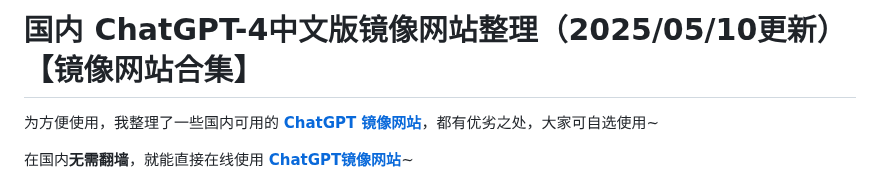
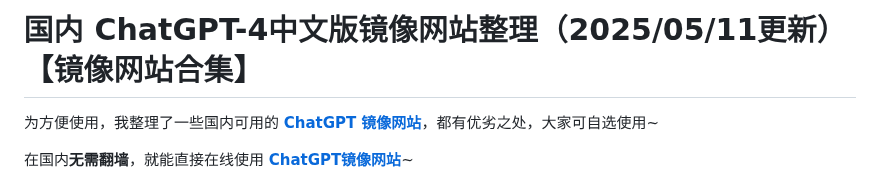
Before and after one commit to vbosoxo/chatgpt-mirror-site, a Markdown page: README.md, the part around the change. Drawn GitHub-style.

```diff
--- a/README.md
+++ b/README.md
@@ -1,4 +1,4 @@
-# 国内 ChatGPT-4中文版镜像网站整理（2025/05/10更新）【镜像网站合集】
+# 国内 ChatGPT-4中文版镜像网站整理（2025/05/11更新）【镜像网站合集】
 
 为方便使用，我整理了一些国内可用的 [**ChatGPT 镜像网站**](https://songshugpt.com)，都有优劣之处，大家可自选使用~
 
```
